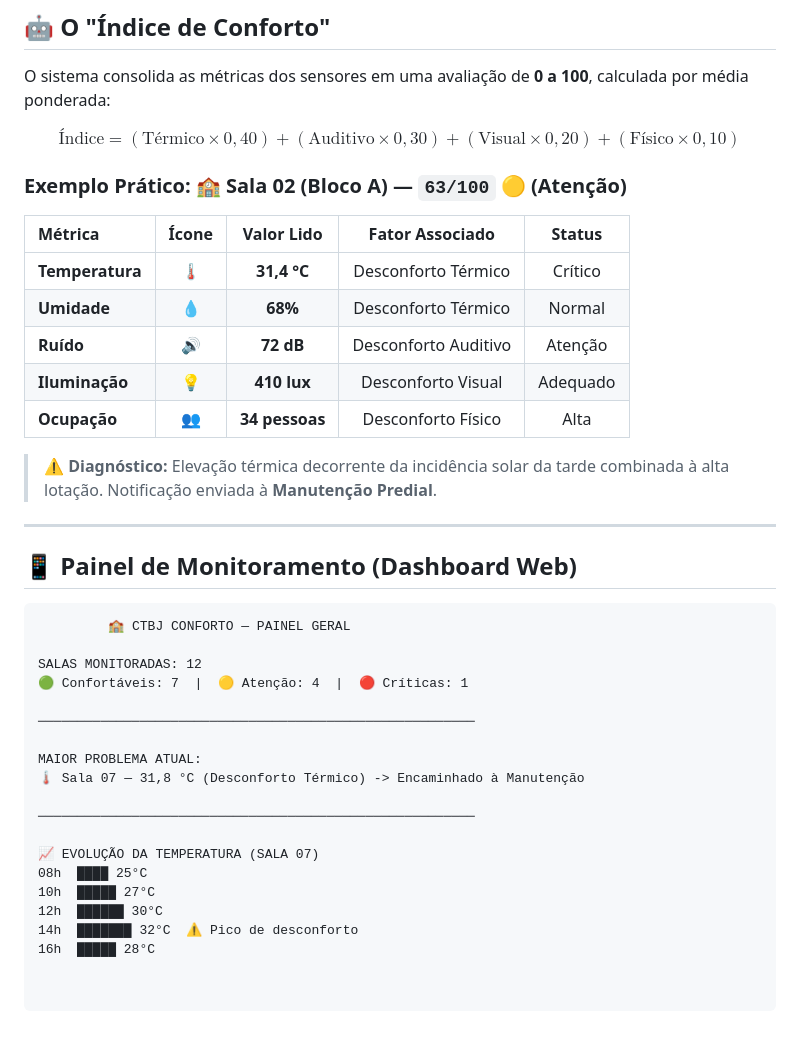
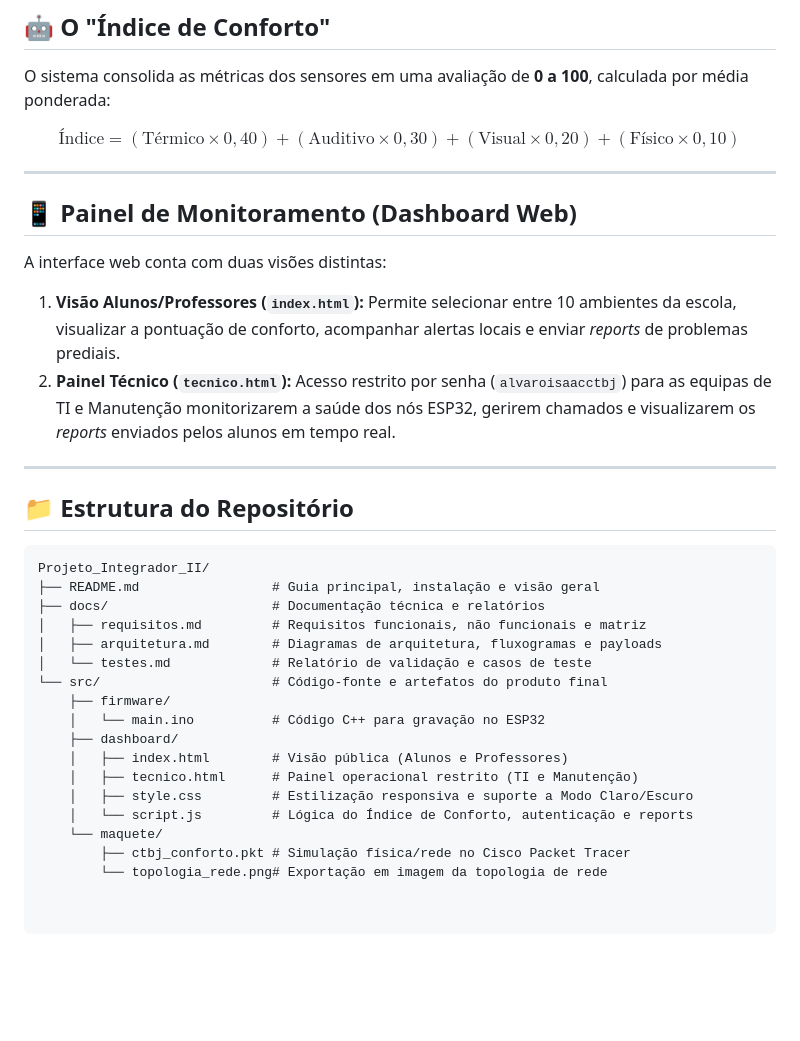
Before and after one commit to isaacalvarooliveiramota-cyber/Projeto_Integrador_II, a Markdown page: README.md, the part around the change. Drawn GitHub-style; blank space fills up the shorter version.

````diff
--- a/README.md
+++ b/README.md
@@ -44,38 +44,34 @@ O sistema consolida as métricas dos sensores em uma avaliação de **0 a 100**,
 
 $$\text{Índice} = (\text{Térmico} \times 0{,}40) + (\text{Auditivo} \times 0{,}30) + (\text{Visual} \times 0{,}20) + (\text{Físico} \times 0{,}10)$$
 
-### Exemplo Prático: 🏫 Sala 02 (Bloco A) — `63/100` 🟡 (Atenção)
-
-| Métrica | Ícone | Valor Lido | Fator Associado | Status |
-| :--- | :---: | :---: | :---: | :---: |
-| **Temperatura** | 🌡️ | **31,4 °C** | Desconforto Térmico | Crítico |
-| **Umidade** | 💧 | **68%** | Desconforto Térmico | Normal |
-| **Ruído** | 🔊 | **72 dB** | Desconforto Auditivo | Atenção |
-| **Iluminação** | 💡 | **410 lux** | Desconforto Visual | Adequado |
-| **Ocupação** | 👥 | **34 pessoas** | Desconforto Físico | Alta |
-
-> ⚠️ **Diagnóstico:** Elevação térmica decorrente da incidência solar da tarde combinada à alta lotação. Notificação enviada à **Manutenção Predial**.
-
 ---
 
 ## 📱 Painel de Monitoramento (Dashboard Web)
 
+A interface web conta com duas visões distintas:
+
+1. **Visão Alunos/Professores (`index.html`):** Permite selecionar entre 10 ambientes da escola, visualizar a pontuação de conforto, acompanhar alertas locais e enviar *reports* de problemas prediais.
+2. **Painel Técnico (`tecnico.html`):** Acesso restrito por senha (`alvaroisaacctbj`) para as equipas de TI e Manutenção monitorizarem a saúde dos nós ESP32, gerirem chamados e visualizarem os *reports* enviados pelos alunos em tempo real.
+
+---
+
+## 📁 Estrutura do Repositório
+
 ```text
-         🏫 CTBJ CONFORTO — PAINEL GERAL
-
-SALAS MONITORADAS: 12
-🟢 Confortáveis: 7  |  🟡 Atenção: 4  |  🔴 Críticas: 1
-
-────────────────────────────────────────────────────────
-
-MAIOR PROBLEMA ATUAL:
-🌡️ Sala 07 — 31,8 °C (Desconforto Térmico) -> Encaminhado à Manutenção
-
-────────────────────────────────────────────────────────
-
-📈 EVOLUÇÃO DA TEMPERATURA (SALA 07)
-08h  ████ 25°C
-10h  █████ 27°C
-12h  ██████ 30°C
-14h  ███████ 32°C  ⚠️ Pico de desconforto
-16h  █████ 28°C
+Projeto_Integrador_II/
+├── README.md                 # Guia principal, instalação e visão geral
+├── docs/                     # Documentação técnica e relatórios
+│   ├── requisitos.md         # Requisitos funcionais, não funcionais e matriz
+│   ├── arquitetura.md        # Diagramas de arquitetura, fluxogramas e payloads
+│   └── testes.md             # Relatório de validação e casos de teste
+└── src/                      # Código-fonte e artefatos do produto final
+    ├── firmware/
+    │   └── main.ino          # Código C++ para gravação no ESP32
+    ├── dashboard/
+    │   ├── index.html        # Visão pública (Alunos e Professores)
+    │   ├── tecnico.html      # Painel operacional restrito (TI e Manutenção)
+    │   ├── style.css         # Estilização responsiva e suporte a Modo Claro/Escuro
+    │   └── script.js         # Lógica do Índice de Conforto, autenticação e reports
+    └── maquete/
+        ├── ctbj_conforto.pkt # Simulação física/rede no Cisco Packet Tracer
+        └── topologia_rede.png# Exportação em imagem da topologia de rede
````
